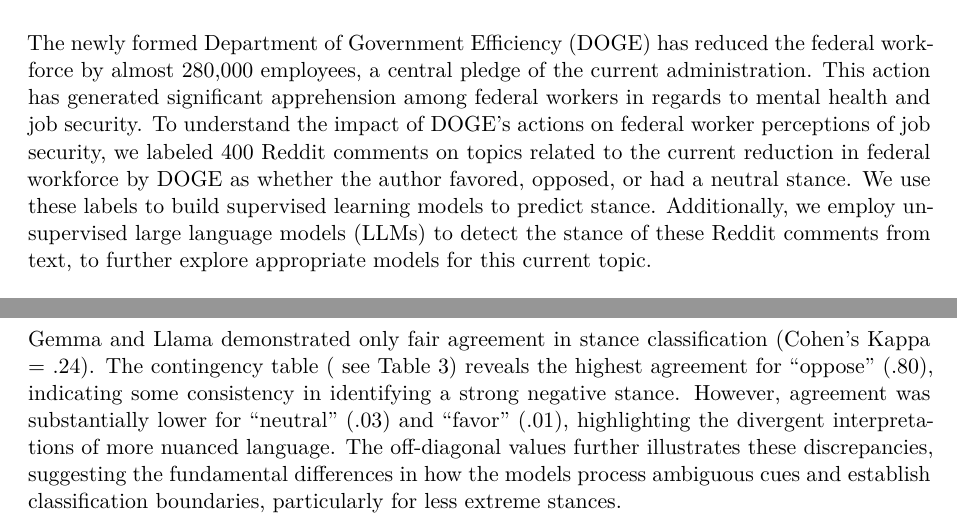
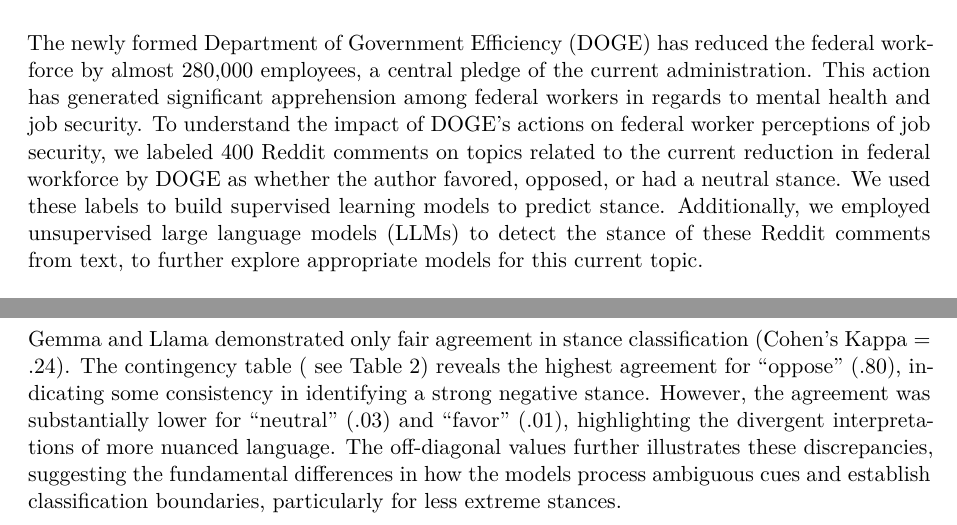
Before and after one commit to klinares/SURV622_Assignment, a Quarto document (code/ml_llm/R/assign_3.qmd): two parts of pages 1 and 5 of 5, joined at a grey line, cut so that both start at the same text. Rendered offline with R 4.5, knitr and Pandoc in place of Quarto, then LaTeX, with nearby package versions; drawn as R Markdown's standard PDF in place of the format the file asks for; some code elsewhere in the file could not run offline.

Commit message:
Update assign_3.qmd

````diff
--- a/code/ml_llm/R/assign_3.qmd
+++ b/code/ml_llm/R/assign_3.qmd
@@ -75,8 +75,8 @@ llm_results <- llama_results |>
 The newly formed Department of Government Efficiency (DOGE) has reduced the federal workforce by almost 280,000 employees, a central pledge of the current administration.
 This action has generated significant apprehension among federal workers in regards to mental health and job security.
 To understand the impact of DOGE's actions on federal worker perceptions of job security, we labeled 400 Reddit comments on topics related to the current reduction in federal workforce by DOGE as whether the author favored, opposed, or had a neutral stance.
-We use these labels to build supervised learning models to predict stance.
-Additionally, we employ unsupervised large language models (LLMs) to detect the stance of these Reddit comments from text, to further explore appropriate models for this current topic.
+We used these labels to build supervised learning models to predict stance.
+Additionally, we employed unsupervised large language models (LLMs) to detect the stance of these Reddit comments from text, to further explore appropriate models for this current topic.
 
 ## Method {#sec-meth}
 
@@ -245,8 +245,8 @@ metric_results |>
 ```
 
 Gemma and Llama demonstrated only fair agreement in stance classification (Cohen's Kappa = .24).
-The contingency table ( see Table 3) reveals the highest agreement for "oppose" (.80), indicating some consistency in identifying a strong negative stance.
-However, agreement was substantially lower for "neutral" (.03) and "favor" (.01), highlighting the divergent interpretations of more nuanced language.
+The contingency table ( see Table 2) reveals the highest agreement for "oppose" (.80), indicating some consistency in identifying a strong negative stance.
+However, the agreement was substantially lower for "neutral" (.03) and "favor" (.01), highlighting the divergent interpretations of more nuanced language.
 The off-diagonal values further illustrates these discrepancies, suggesting the fundamental differences in how the models process ambiguous cues and establish classification boundaries, particularly for less extreme stances.
 
 ```{r}
````
